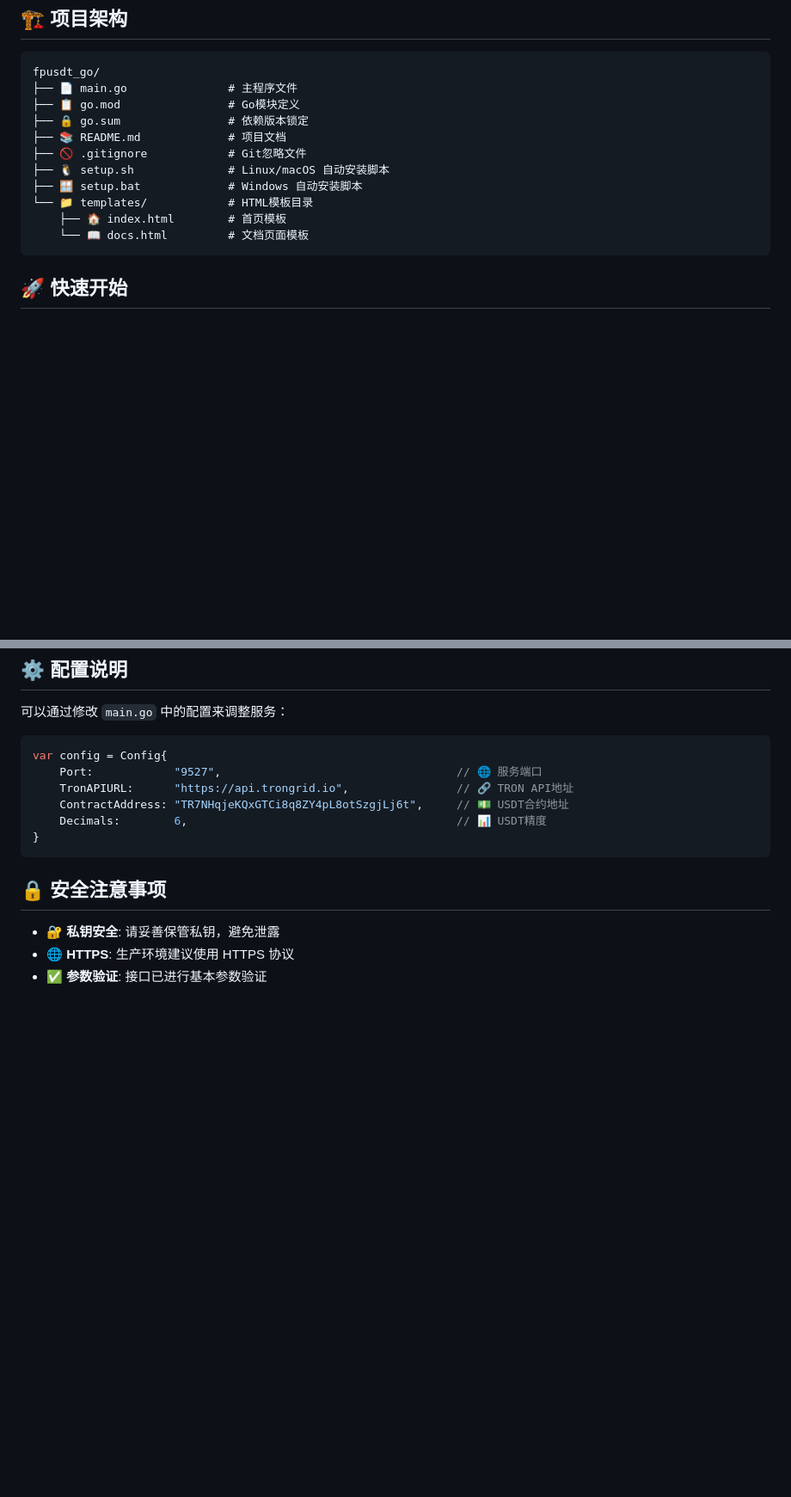
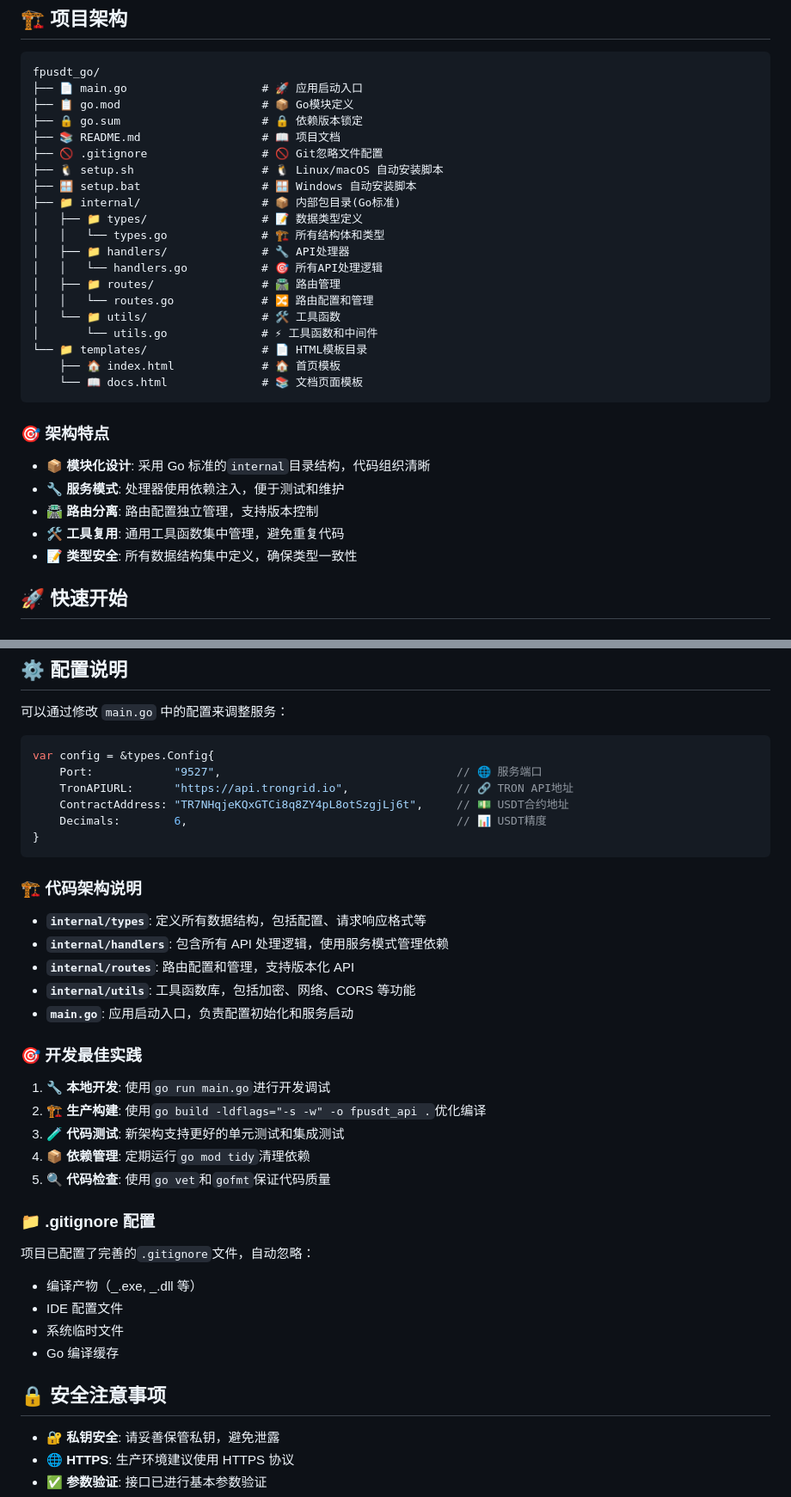
Before and after one commit to fpusdt/fpusdt_go, a Markdown page: README.md, 2 parts joined by grey strips. Shown: that part at 86% size. GitHub-like rendering; blank space fills up the shorter version.

Commit message:
change menu、api notes

````diff
--- a/README.md
+++ b/README.md
@@ -22,17 +22,34 @@ FPUSDT 是一个专业的 TRON 区块链 API 服务，采用 Go 语言开发，
 
 ```
 fpusdt_go/
-├── 📄 main.go               # 主程序文件
-├── 📋 go.mod                # Go模块定义
-├── 🔒 go.sum                # 依赖版本锁定
-├── 📚 README.md             # 项目文档
-├── 🚫 .gitignore            # Git忽略文件
-├── 🐧 setup.sh              # Linux/macOS 自动安装脚本
-├── 🪟 setup.bat             # Windows 自动安装脚本
-└── 📁 templates/            # HTML模板目录
-    ├── 🏠 index.html        # 首页模板
-    └── 📖 docs.html         # 文档页面模板
+├── 📄 main.go                    # 🚀 应用启动入口
+├── 📋 go.mod                     # 📦 Go模块定义
+├── 🔒 go.sum                     # 🔒 依赖版本锁定
+├── 📚 README.md                  # 📖 项目文档
+├── 🚫 .gitignore                 # 🚫 Git忽略文件配置
+├── 🐧 setup.sh                   # 🐧 Linux/macOS 自动安装脚本
+├── 🪟 setup.bat                  # 🪟 Windows 自动安装脚本
+├── 📁 internal/                  # 📦 内部包目录(Go标准)
+│   ├── 📁 types/                 # 📝 数据类型定义
+│   │   └── types.go              # 🏗️ 所有结构体和类型
+│   ├── 📁 handlers/              # 🔧 API处理器
+│   │   └── handlers.go           # 🎯 所有API处理逻辑
+│   ├── 📁 routes/                # 🛣️ 路由管理
+│   │   └── routes.go             # 🔀 路由配置和管理
+│   └── 📁 utils/                 # 🛠️ 工具函数
+│       └── utils.go              # ⚡ 工具函数和中间件
+└── 📁 templates/                 # 📄 HTML模板目录
+    ├── 🏠 index.html             # 🏠 首页模板
+    └── 📖 docs.html              # 📚 文档页面模板
 ```
+
+### 🎯 架构特点
+
+- **📦 模块化设计**: 采用 Go 标准的`internal`目录结构，代码组织清晰
+- **🔧 服务模式**: 处理器使用依赖注入，便于测试和维护
+- **🛣️ 路由分离**: 路由配置独立管理，支持版本控制
+- **🛠️ 工具复用**: 通用工具函数集中管理，避免重复代码
+- **📝 类型安全**: 所有数据结构集中定义，确保类型一致性
 
 ## 🚀 快速开始
 
@@ -490,13 +514,38 @@ echo "🎉 新地址: " . $result['data']['address'] . "\n";
 可以通过修改 `main.go` 中的配置来调整服务：
 
 ```go
-var config = Config{
+var config = &types.Config{
     Port:            "9527",                                   // 🌐 服务端口
     TronAPIURL:      "https://api.trongrid.io",                // 🔗 TRON API地址
     ContractAddress: "TR7NHqjeKQxGTCi8q8ZY4pL8otSzgjLj6t",     // 💵 USDT合约地址
     Decimals:        6,                                        // 📊 USDT精度
 }
 ```
+
+### 🏗️ 代码架构说明
+
+- **`internal/types`**: 定义所有数据结构，包括配置、请求响应格式等
+- **`internal/handlers`**: 包含所有 API 处理逻辑，使用服务模式管理依赖
+- **`internal/routes`**: 路由配置和管理，支持版本化 API
+- **`internal/utils`**: 工具函数库，包括加密、网络、CORS 等功能
+- **`main.go`**: 应用启动入口，负责配置初始化和服务启动
+
+### 🎯 开发最佳实践
+
+1. **🔧 本地开发**: 使用`go run main.go`进行开发调试
+2. **🏗️ 生产构建**: 使用`go build -ldflags="-s -w" -o fpusdt_api .`优化编译
+3. **🧪 代码测试**: 新架构支持更好的单元测试和集成测试
+4. **📦 依赖管理**: 定期运行`go mod tidy`清理依赖
+5. **🔍 代码检查**: 使用`go vet`和`gofmt`保证代码质量
+
+### 📁 .gitignore 配置
+
+项目已配置了完善的`.gitignore`文件，自动忽略：
+
+- 编译产物（_.exe, _.dll 等）
+- IDE 配置文件
+- 系统临时文件
+- Go 编译缓存
 
 ## 🔒 安全注意事项
 
````
Also changed, not shown: other parts of README.md (+18 -0 lines).
